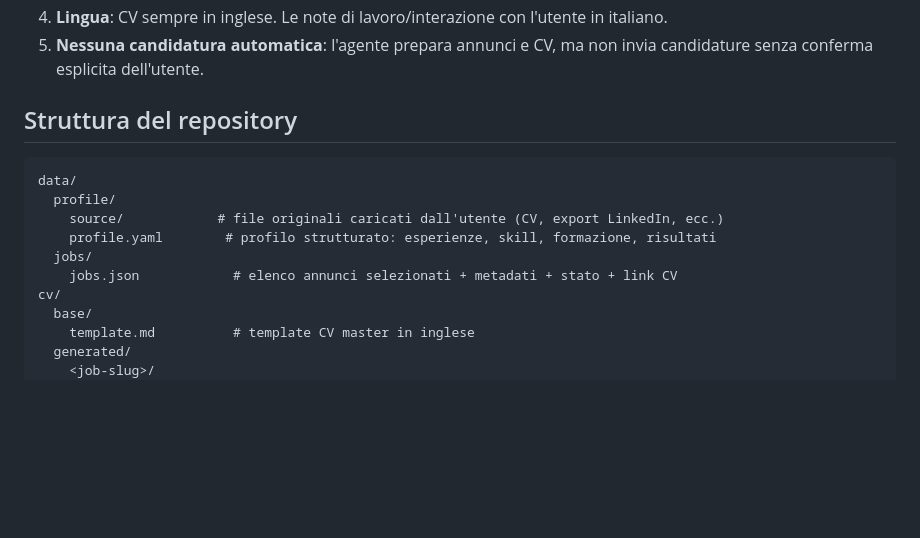
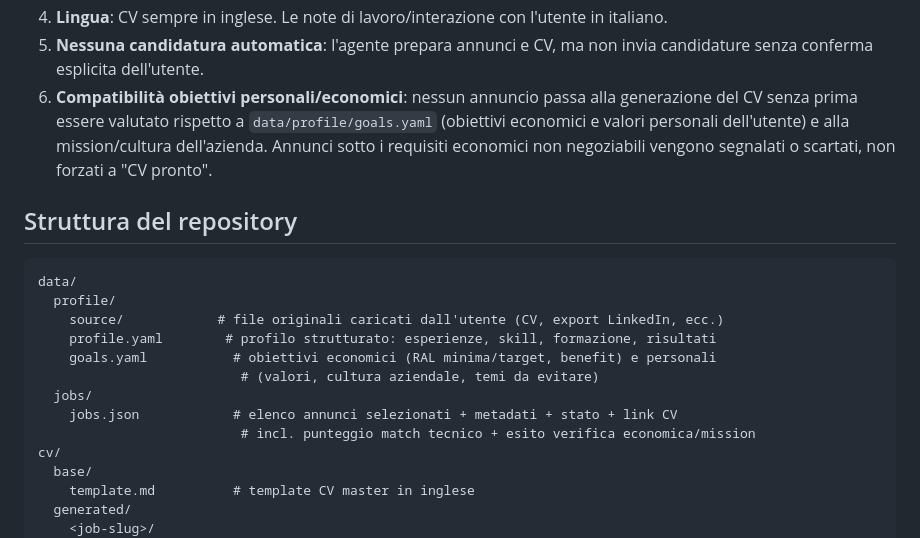
Before and after one commit to pepefilippo96-maker/Research-agent, a Markdown page: CLAUDE.md, the part around one of its changes. GitHub-like rendering; blank space fills up the shorter version.

```diff
--- a/CLAUDE.md
+++ b/CLAUDE.md
@@ -23,6 +23,11 @@ tutto in una **dashboard HTML locale**.
    italiano.
 5. **Nessuna candidatura automatica**: l'agente prepara annunci e CV, ma non invia
    candidature senza conferma esplicita dell'utente.
+6. **Compatibilità obiettivi personali/economici**: nessun annuncio passa alla
+   generazione del CV senza prima essere valutato rispetto a `data/profile/goals.yaml`
+   (obiettivi economici e valori personali dell'utente) e alla mission/cultura
+   dell'azienda. Annunci sotto i requisiti economici non negoziabili vengono
+   segnalati o scartati, non forzati a "CV pronto".
 
 ## Struttura del repository
 
@@ -31,8 +36,11 @@ data/
   profile/
     source/            # file originali caricati dall'utente (CV, export LinkedIn, ecc.)
     profile.yaml        # profilo strutturato: esperienze, skill, formazione, risultati
+    goals.yaml           # obiettivi economici (RAL minima/target, benefit) e personali
+                          # (valori, cultura aziendale, temi da evitare)
   jobs/
     jobs.json            # elenco annunci selezionati + metadati + stato + link CV
+                          # incl. punteggio match tecnico + esito verifica economica/mission
 cv/
   base/
     template.md          # template CV master in inglese
```
Also changed, not shown: other parts of CLAUDE.md (+39 -16 lines).
